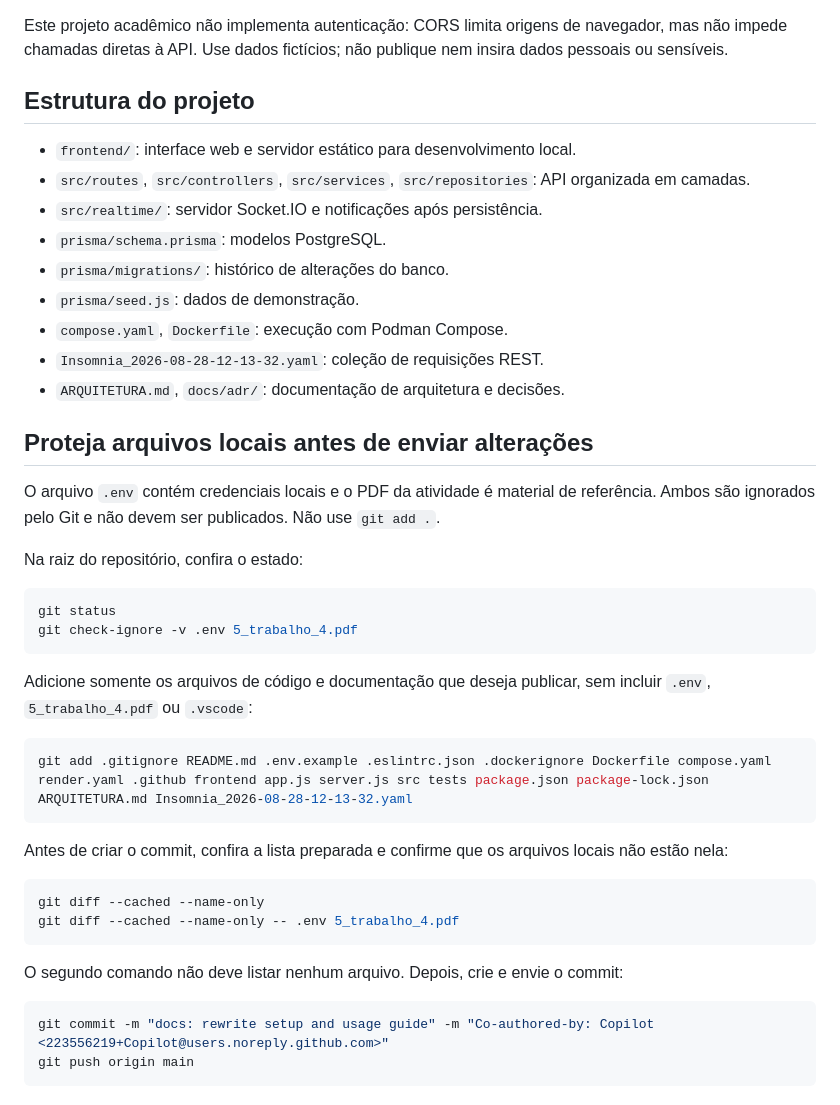
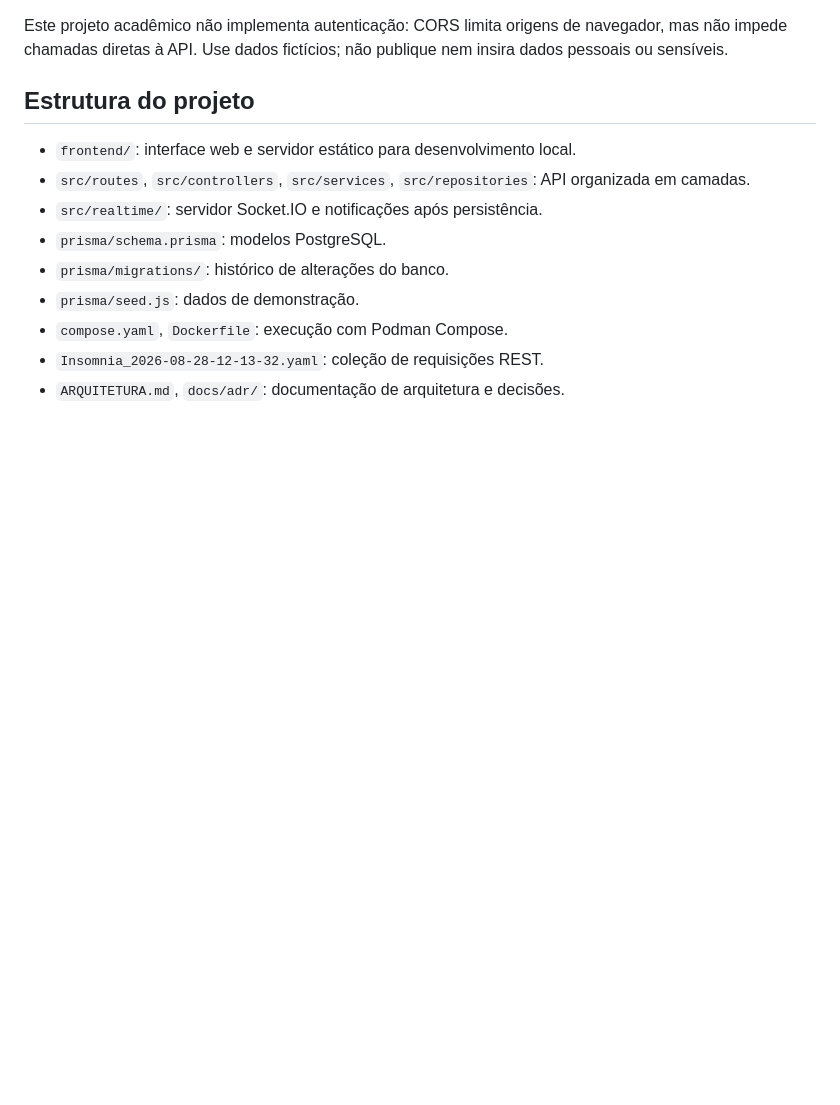
Before and after one commit to projetoanimacao03-coder/trabalho1-api-rest, a Markdown page: README.md, the part around the change. Drawn GitHub-style; blank space fills up the shorter version.

Commit message:
docs: update README usage guide

````diff
--- a/README.md
+++ b/README.md
@@ -227,34 +227,3 @@ Este projeto acadêmico não implementa autenticação: CORS limita origens de n
 - `compose.yaml`, `Dockerfile`: execução com Podman Compose.
 - `Insomnia_2026-08-28-12-13-32.yaml`: coleção de requisições REST.
 - `ARQUITETURA.md`, `docs/adr/`: documentação de arquitetura e decisões.
-
-## Proteja arquivos locais antes de enviar alterações
-
-O arquivo `.env` contém credenciais locais e o PDF da atividade é material de referência. Ambos são ignorados pelo Git e não devem ser publicados. Não use `git add .`.
-
-Na raiz do repositório, confira o estado:
-
-```powershell
-git status
-git check-ignore -v .env 5_trabalho_4.pdf
-```
-
-Adicione somente os arquivos de código e documentação que deseja publicar, sem incluir `.env`, `5_trabalho_4.pdf` ou `.vscode`:
-
-```powershell
-git add .gitignore README.md .env.example .eslintrc.json .dockerignore Dockerfile compose.yaml render.yaml .github frontend app.js server.js src tests package.json package-lock.json ARQUITETURA.md Insomnia_2026-08-28-12-13-32.yaml
-```
-
-Antes de criar o commit, confira a lista preparada e confirme que os arquivos locais não estão nela:
-
-```powershell
-git diff --cached --name-only
-git diff --cached --name-only -- .env 5_trabalho_4.pdf
-```
-
-O segundo comando não deve listar nenhum arquivo. Depois, crie e envie o commit:
-
-```powershell
-git commit -m "docs: rewrite setup and usage guide" -m "Co-authored-by: Copilot <223556219+Copilot@users.noreply.github.com>"
-git push origin main
-```
````
